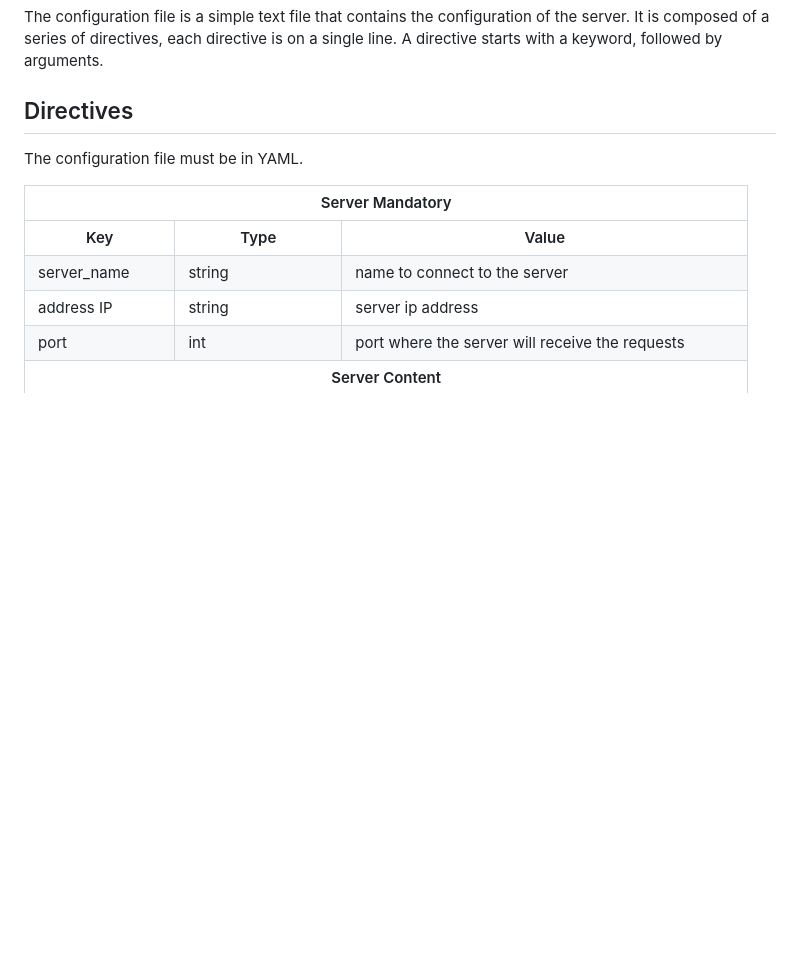
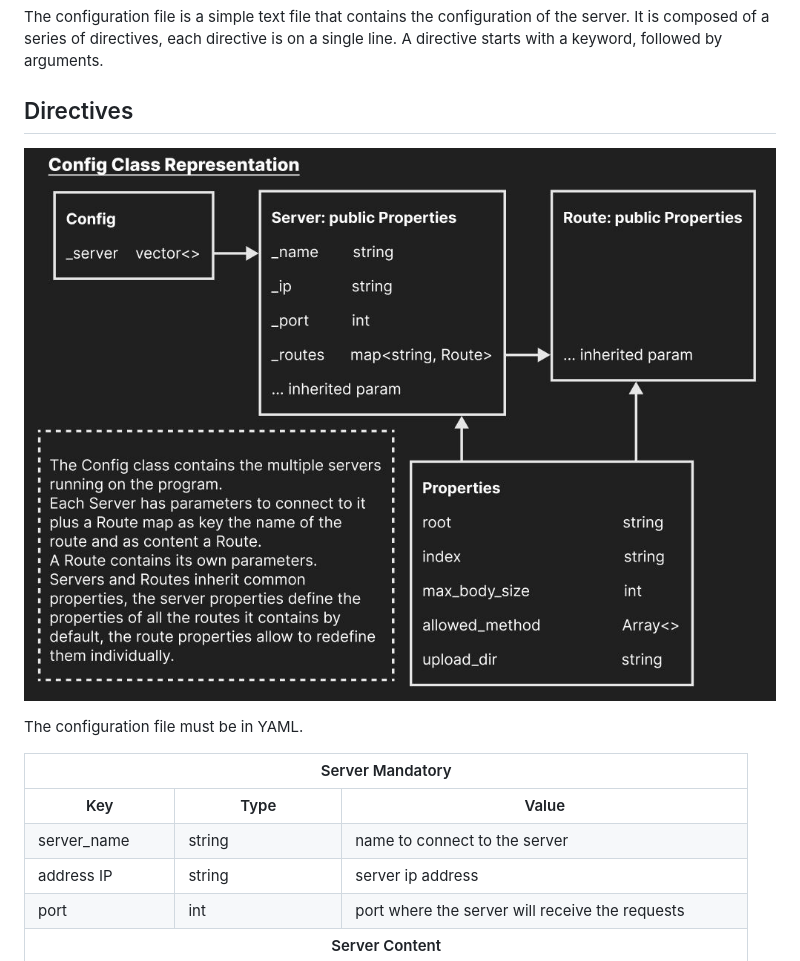
Before and after one commit to MarJC5/webserv, a Markdown page: doc/parsing/CONFIGURATION-FILE.md, the part around the change. GitHub-like rendering; pictures changed too: doc/img/config.JPG (added); blank space fills up the shorter version.

Commit message:
ad img config.md

```diff
--- a/doc/parsing/CONFIGURATION-FILE.md
+++ b/doc/parsing/CONFIGURATION-FILE.md
@@ -3,6 +3,8 @@
 The configuration file is a simple text file that contains the configuration of the server. It is composed of a series of directives, each directive is on a single line. A directive starts with a keyword, followed by arguments.
 
 ## Directives
+
+![config](../img/config.JPG)
 
 The configuration file must be in YAML.
 
```
